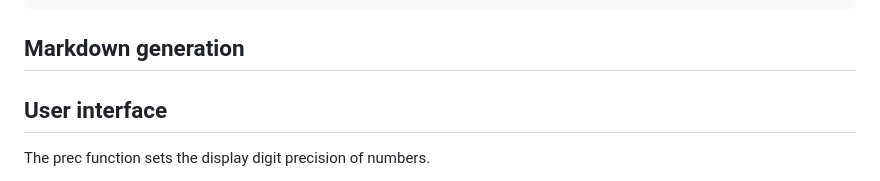
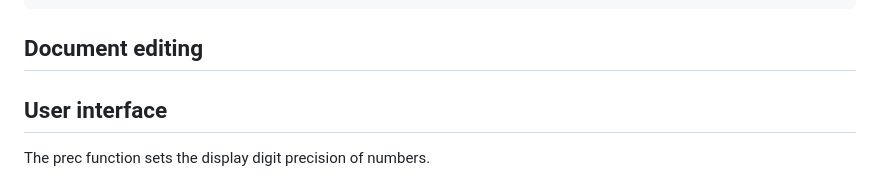
Before and after one commit to stpd1/stpd, a Markdown page: README.md, the part around the change. GitHub-like rendering.

````diff
--- a/README.md
+++ b/README.md
@@ -165,7 +165,7 @@ err  ->  Error: Evaluation error. Symbol err. Generic error
 (5 2 +) 3 loop  ->  STACK: (7 7 7)
 ```
 
-## Markdown generation
+## Document editing
 
 
 
````
